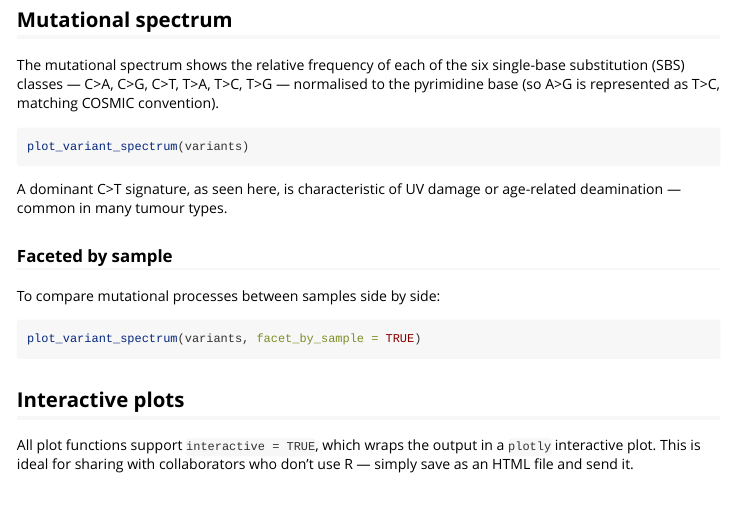
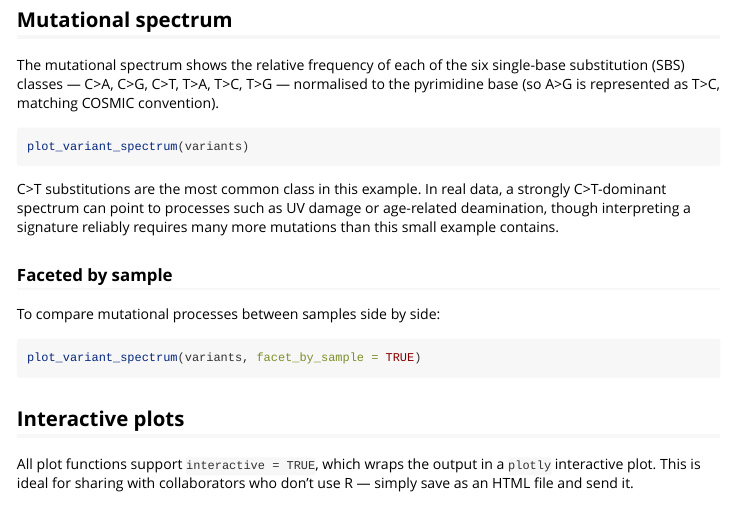
Before and after one commit to josh45-source/ggvariant, an R Markdown document (vignettes/ggvariant.Rmd): the page in a window 1100 px wide, from 2820 px down. Rendered offline with R 4.5, knitr and Pandoc, with nearby package versions; the code chunks are not run, so their results and figures are left out.

Commit message:
docs: soften C>T spectrum claim to match example data

````diff
--- a/vignettes/ggvariant.Rmd
+++ b/vignettes/ggvariant.Rmd
@@ -188,8 +188,7 @@ COSMIC convention).
 plot_variant_spectrum(variants)
 ```
 
-A dominant C>T signature, as seen here, is characteristic of UV damage or
-age-related deamination — common in many tumour types.
+C>T substitutions are the most common class in this example. In real data, a strongly C>T-dominant spectrum can point to processes such as UV damage or age-related deamination, though interpreting a signature reliably requires many more mutations than this small example contains.
 
 ### Faceted by sample
 
````
